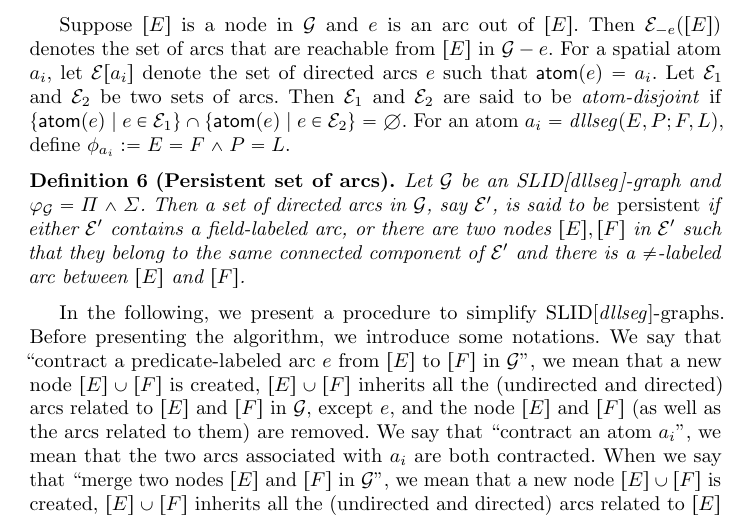
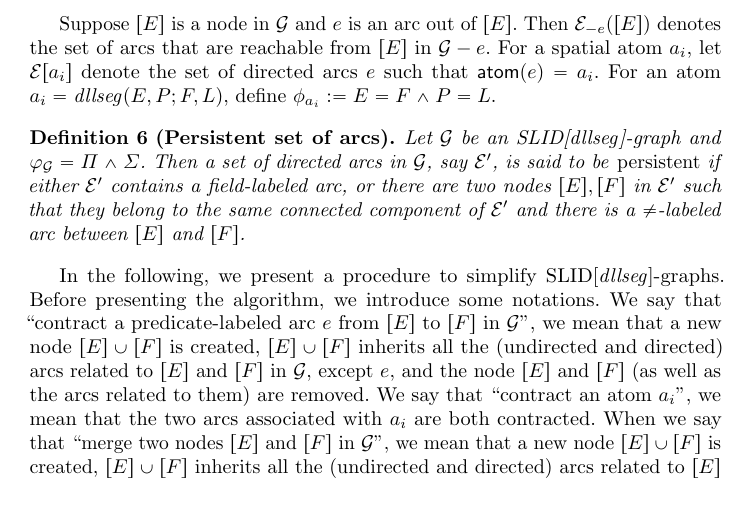
Before and after one commit to zhilin02/sl-tract, a LaTeX paper (sl-tract.tex): part of page 9 of 18, cut so that both start at the same text. Compiled offline with pdfLaTeX.

Commit message:
minor changes

```diff
--- a/sl-tract.tex
+++ b/sl-tract.tex
@@ -557,7 +557,8 @@ Suppose $\varphi:= \ltrue \wedge \dllseg(E_1, E_5; E_2, E_1) \sep \dllseg(E_1, E
 \end{example}
 
 Suppose $[E]$ is a node in $\Gg$ and $e$ is an arc out of $[E]$. Then $\Ee_{-e}([E])$ denotes the set of arcs that are reachable from $[E]$ in $\Gg-e$. For a spatial atom $a_i$, let $\Ee[{a_i}]$ denote the set of directed arcs $e$ such that $\atom(e) = a_i$.
-Let $\Ee_1$ and $\Ee_2$ be two sets of arcs. Then $\Ee_1$ and $\Ee_2$ are said to be \emph{atom-disjoint} if $\{\atom(e) \mid e \in \Ee_1\} \cap \{\atom(e) \mid e \in \Ee_2\} = \emptyset$. For an atom $a_i = \dllseg(E, P; F , L)$, define $\phi_{a_i}:= E = F \wedge P = L$.
+%Let $\Ee_1$ and $\Ee_2$ be two sets of arcs. Then $\Ee_1$ and $\Ee_2$ are said to be \emph{atom-disjoint} if $\{\atom(e) \mid e \in \Ee_1\} \cap \{\atom(e) \mid e \in \Ee_2\} = \emptyset$.
+For an atom $a_i = \dllseg(E, P; F , L)$, define $\phi_{a_i}:= E = F \wedge P = L$.
 
 
 \begin{definition}[Persistent set of arcs]
```
